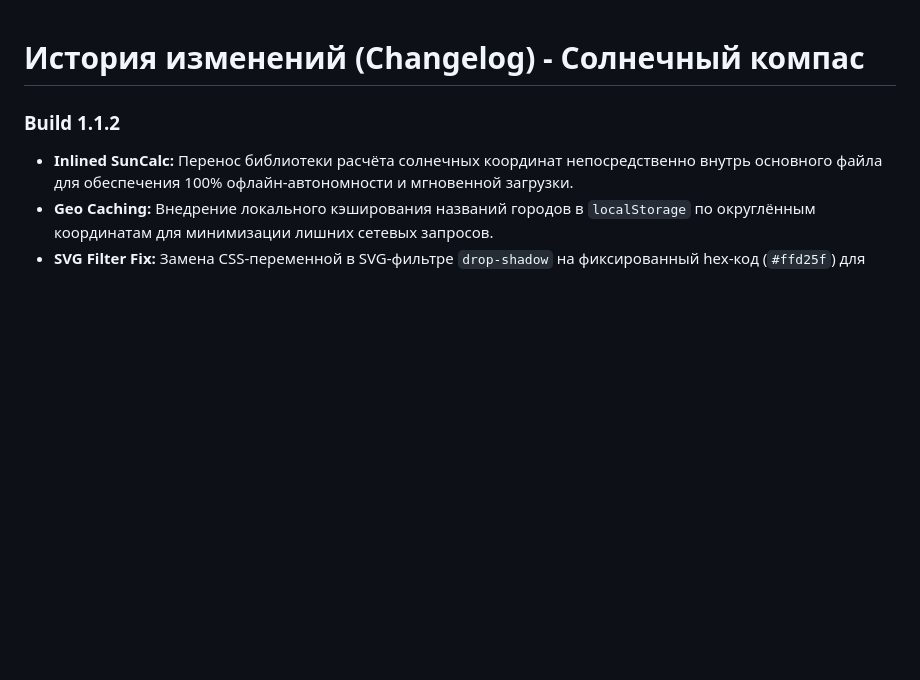
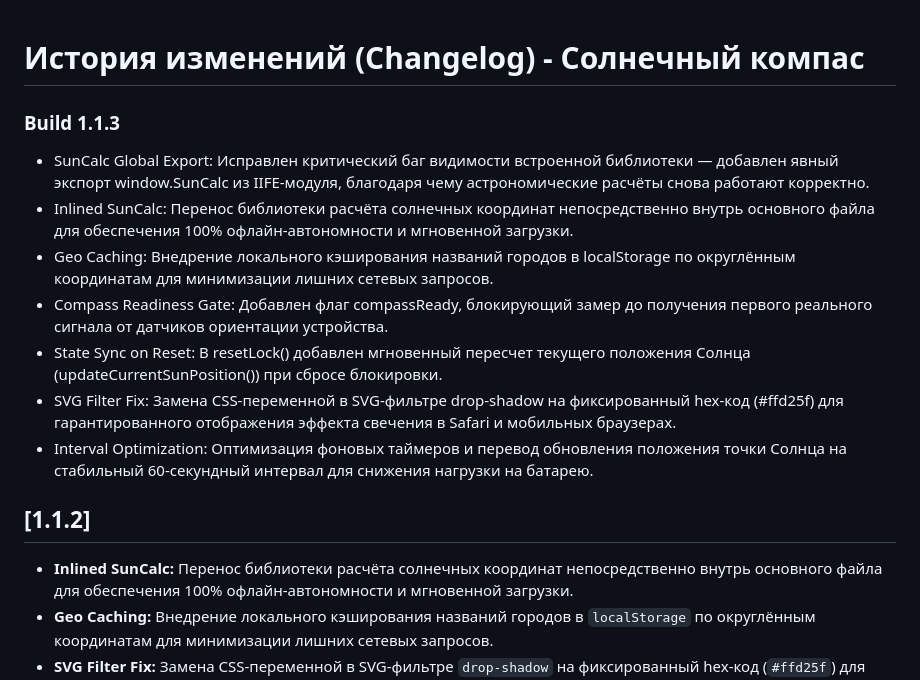
Before and after one commit to alexeynovopashin-lab/solar_compass, a Markdown page: docs/CHANGELOG.md, the part around the change. GitHub-like rendering; blank space fills up the shorter version.

Commit message:
Update CHANGELOG.md
продолжаем работу над багами

```diff
--- a/docs/CHANGELOG.md
+++ b/docs/CHANGELOG.md
@@ -1,6 +1,13 @@
 # История изменений (Changelog) - Солнечный компас
-### Build 1.1.2
-
+### Build 1.1.3
+* SunCalc Global Export: Исправлен критический баг видимости встроенной библиотеки — добавлен явный экспорт window.SunCalc из IIFE-модуля, благодаря чему астрономические расчёты снова работают корректно.
+* Inlined SunCalc: Перенос библиотеки расчёта солнечных координат непосредственно внутрь основного файла для обеспечения 100% офлайн-автономности и мгновенной загрузки.
+* Geo Caching: Внедрение локального кэширования названий городов в localStorage по округлённым координатам для минимизации лишних сетевых запросов.
+* Compass Readiness Gate: Добавлен флаг compassReady, блокирующий замер до получения первого реального сигнала от датчиков ориентации устройства.
+* State Sync on Reset: В resetLock() добавлен мгновенный пересчет текущего положения Солнца (updateCurrentSunPosition()) при сбросе блокировки.
+* SVG Filter Fix: Замена CSS-переменной в SVG-фильтре drop-shadow на фиксированный hex-код (#ffd25f) для гарантированного отображения эффекта свечения в Safari и мобильных браузерах.
+* Interval Optimization: Оптимизация фоновых таймеров и перевод обновления положения точки Солнца на стабильный 60-секундный интервал для снижения нагрузки на батарею.
+## [1.1.2]
 * **Inlined SunCalc:** Перенос библиотеки расчёта солнечных координат непосредственно внутрь основного файла для обеспечения 100% офлайн-автономности и мгновенной загрузки.
 * **Geo Caching:** Внедрение локального кэширования названий городов в `localStorage` по округлённым координатам для минимизации лишних сетевых запросов.
 * **SVG Filter Fix:** Замена CSS-переменной в SVG-фильтре `drop-shadow` на фиксированный hex-код (`#ffd25f`) для гарантированного отображения эффекта свечения в Safari и мобильных браузерах.
```
